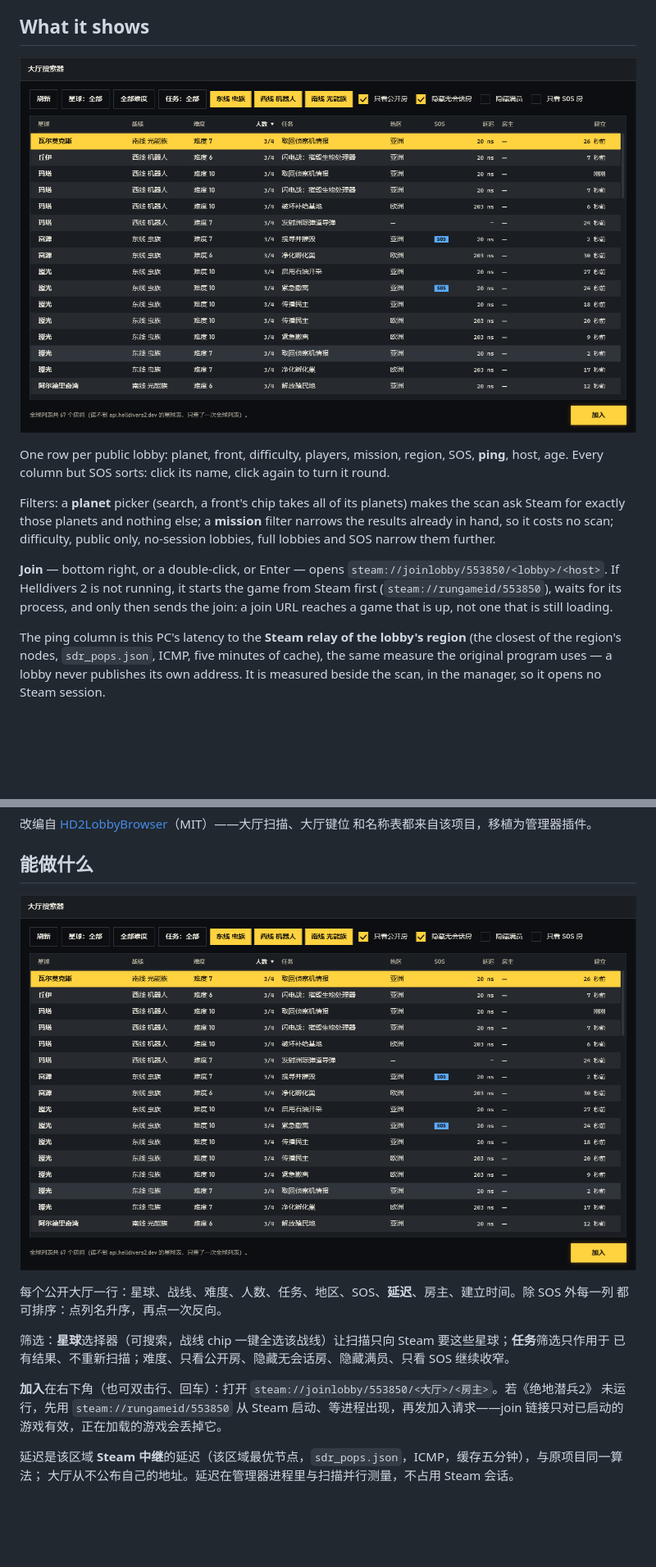
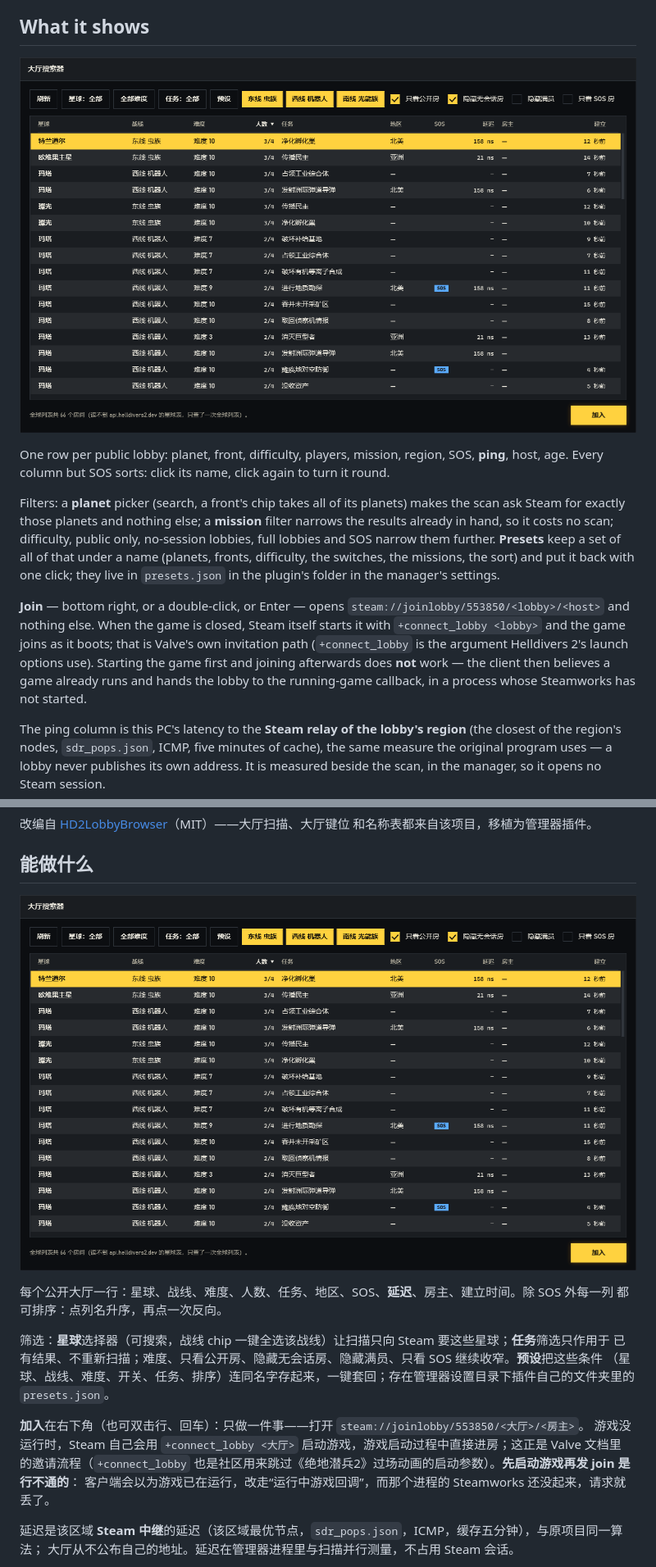
Before and after one commit to ahe-meow/hd2qd-lobbybrowser, a Markdown page: README.md, 2 parts joined by grey strips. Shown at 82% size. Drawn GitHub-style; pictures changed too: docs/window.png; blank space fills up the shorter version.

```diff
--- a/README.md
+++ b/README.md
@@ -17,12 +17,16 @@ age. Every column but SOS sorts: click its name, click again to turn it round.
 Filters: a **planet** picker (search, a front's chip takes all of its planets) makes the scan ask
 Steam for exactly those planets and nothing else; a **mission** filter narrows the results already
 in hand, so it costs no scan; difficulty, public only, no-session lobbies, full lobbies and SOS
-narrow them further.
+narrow them further. **Presets** keep a set of all of that under a name (planets, fronts,
+difficulty, the switches, the missions, the sort) and put it back with one click; they live in
+`presets.json` in the plugin's folder in the manager's settings.
 
 **Join** — bottom right, or a double-click, or Enter — opens
-`steam://joinlobby/553850/<lobby>/<host>`. If Helldivers 2 is not running, it starts the game from
-Steam first (`steam://rungameid/553850`), waits for its process, and only then sends the join: a
-join URL reaches a game that is up, not one that is still loading.
+`steam://joinlobby/553850/<lobby>/<host>` and nothing else. When the game is closed, Steam itself
+starts it with `+connect_lobby <lobby>` and the game joins as it boots; that is Valve's own
+invitation path (`+connect_lobby` is the argument Helldivers 2's launch options use). Starting the
+game first and joining afterwards does **not** work — the client then believes a game already runs
+and hands the lobby to the running-game callback, in a process whose Steamworks has not started.
 
 The ping column is this PC's latency to the **Steam relay of the lobby's region** (the closest of
 the region's nodes, `sdr_pops.json`, ICMP, five minutes of cache), the same measure the original
@@ -120,11 +124,14 @@ it. `tests\Verify.exe <dll>` checks it against the plugin contract of
 都可排序：点列名升序，再点一次反向。
 
 筛选：**星球**选择器（可搜索，战线 chip 一键全选该战线）让扫描只向 Steam 要这些星球；**任务**筛选只作用于
-已有结果、不重新扫描；难度、只看公开房、隐藏无会话房、隐藏满员、只看 SOS 继续收窄。
+已有结果、不重新扫描；难度、只看公开房、隐藏无会话房、隐藏满员、只看 SOS 继续收窄。**预设**把这些条件
+（星球、战线、难度、开关、任务、排序）连同名字存起来，一键套回；存在管理器设置目录下插件自己的文件夹里的
+`presets.json`。
 
-**加入**在右下角（也可双击行、回车）：打开 `steam://joinlobby/553850/<大厅>/<房主>`。若《绝地潜兵2》
-未运行，先用 `steam://rungameid/553850` 从 Steam 启动、等进程出现，再发加入请求——join 链接只对已启动的
-游戏有效，正在加载的游戏会丢掉它。
+**加入**在右下角（也可双击行、回车）：只做一件事——打开 `steam://joinlobby/553850/<大厅>/<房主>`。
+游戏没运行时，Steam 自己会用 `+connect_lobby <大厅>` 启动游戏，游戏启动过程中直接进房；这正是 Valve 文档里
+的邀请流程（`+connect_lobby` 也是社区用来跳过《绝地潜兵2》过场动画的启动参数）。**先启动游戏再发 join 是行不通的**：
+客户端会以为游戏已在运行，改走“运行中游戏回调”，而那个进程的 Steamworks 还没起来，请求就丢了。
 
 延迟是该区域 **Steam 中继**的延迟（该区域最优节点，`sdr_pops.json`，ICMP，缓存五分钟），与原项目同一算法；
 大厅从不公布自己的地址。延迟在管理器进程里与扫描并行测量，不占用 Steam 会话。
```
Also changed, not shown: other parts of README.md (+3 -3 lines), 7 other files.
